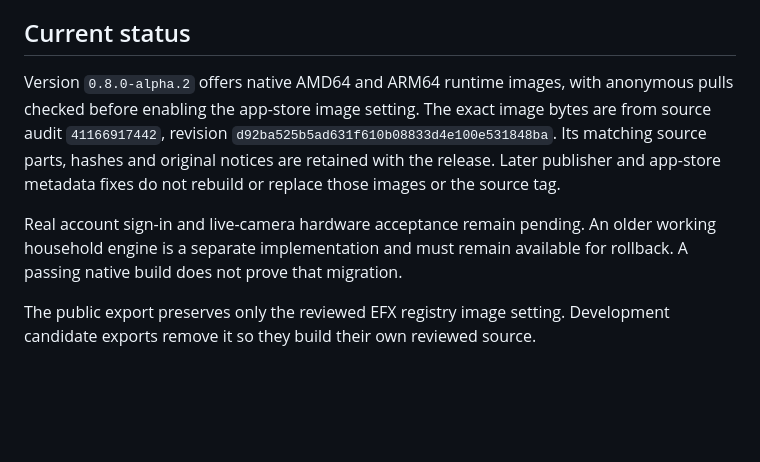
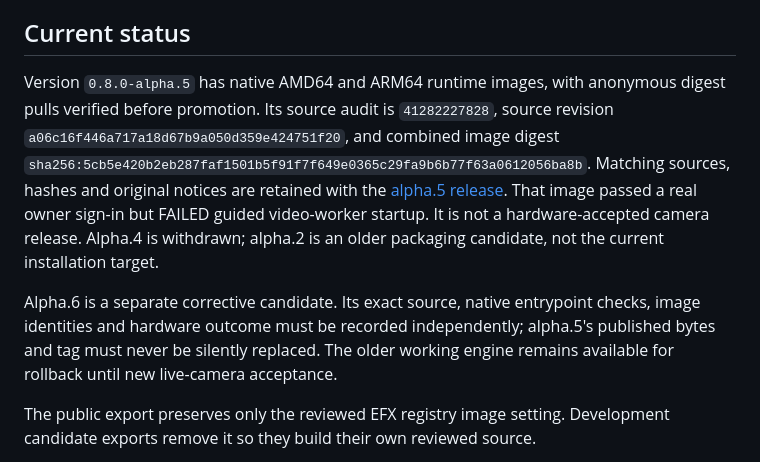
Before and after one commit to Efficient-X/Eufy-NVR-Local, a Markdown page: docs/PREBUILT_IMAGES.md, the part around the change. Rendered like a GitHub page; blank space fills up the shorter version.

Commit message:
Document alpha.5 failure and pending alpha.6 acceptance accurately [skip ci]

```diff
--- a/docs/PREBUILT_IMAGES.md
+++ b/docs/PREBUILT_IMAGES.md
@@ -8,16 +8,20 @@ not a promise to remove all the app's installed storage or improve video CPU use
 
 ## Current status
 
-Version `0.8.0-alpha.2` offers native AMD64 and ARM64 runtime images, with
-anonymous pulls checked before enabling the app-store image setting. The exact
-image bytes are from source audit `41166917442`, revision
-`d92ba525b5ad631f610b08833d4e100e531848ba`. Its matching source parts, hashes and
-original notices are retained with the release. Later publisher and app-store
-metadata fixes do not rebuild or replace those images or the source tag.
+Version `0.8.0-alpha.5` has native AMD64 and ARM64 runtime images, with anonymous
+digest pulls verified before promotion. Its source audit is `41282227828`, source
+revision `a06c16f446a717a18d67b9a050d359e424751f20`, and combined image digest
+`sha256:5cb5e420b2eb287faf1501b5f91f7f649e0365c29fa9b6b77f63a0612056ba8b`.
+Matching sources, hashes and original notices are retained with the
+[alpha.5 release](https://github.com/Efficient-X/Eufy-NVR-Local/releases/tag/v0.8.0-alpha.5).
+That image passed a real owner sign-in but FAILED guided video-worker startup.
+It is not a hardware-accepted camera release. Alpha.4 is withdrawn; alpha.2 is
+an older packaging candidate, not the current installation target.
 
-Real account sign-in and live-camera hardware acceptance remain pending. An
-older working household engine is a separate implementation and must remain
-available for rollback. A passing native build does not prove that migration.
+Alpha.6 is a separate corrective candidate. Its exact source, native entrypoint
+checks, image identities and hardware outcome must be recorded independently;
+alpha.5's published bytes and tag must never be silently replaced. The older
+working engine remains available for rollback until new live-camera acceptance.
 
 The public export preserves only the reviewed EFX registry image setting.
 Development candidate exports remove it so they build their own reviewed source.
```
